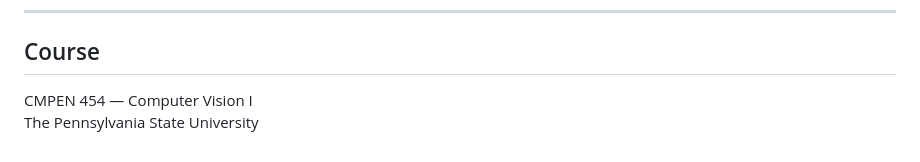
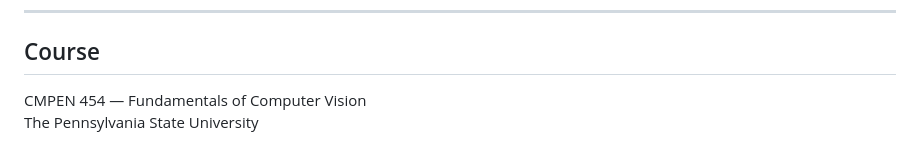
Before and after one commit to Halkhoori2000/Image-Filtering-and-Hough-Transform, a Markdown page: README.md, the part around the change. Rendered like a GitHub page.

Commit message:
Fix course title: CMPEN 454 — Fundamentals of Computer Vision

```diff
--- a/README.md
+++ b/README.md
@@ -96,5 +96,5 @@ houghScript   % runs full pipeline on data/ → outputs saved to results/
 
 ## Course
 
-CMPEN 454 — Computer Vision I
+CMPEN 454 — Fundamentals of Computer Vision
 The Pennsylvania State University
```
